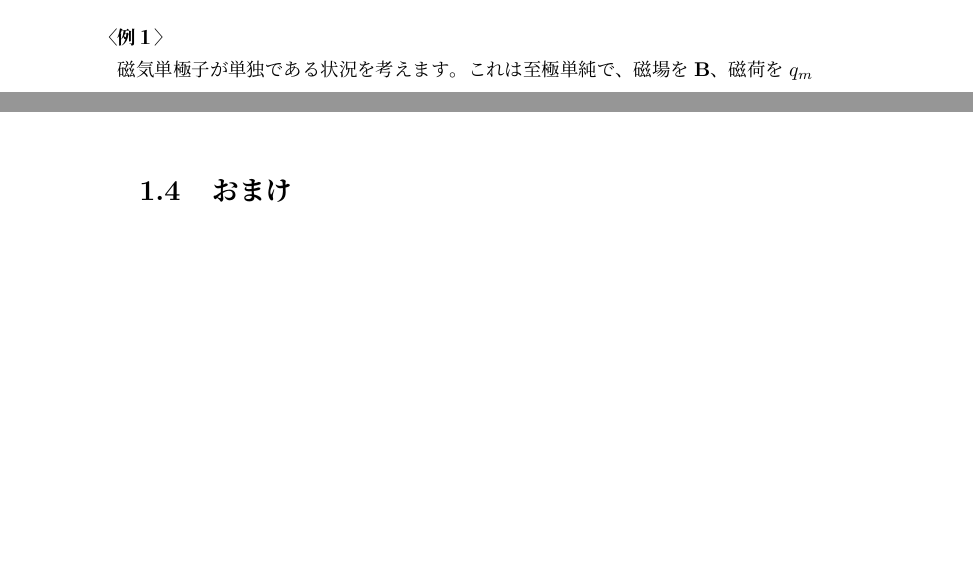
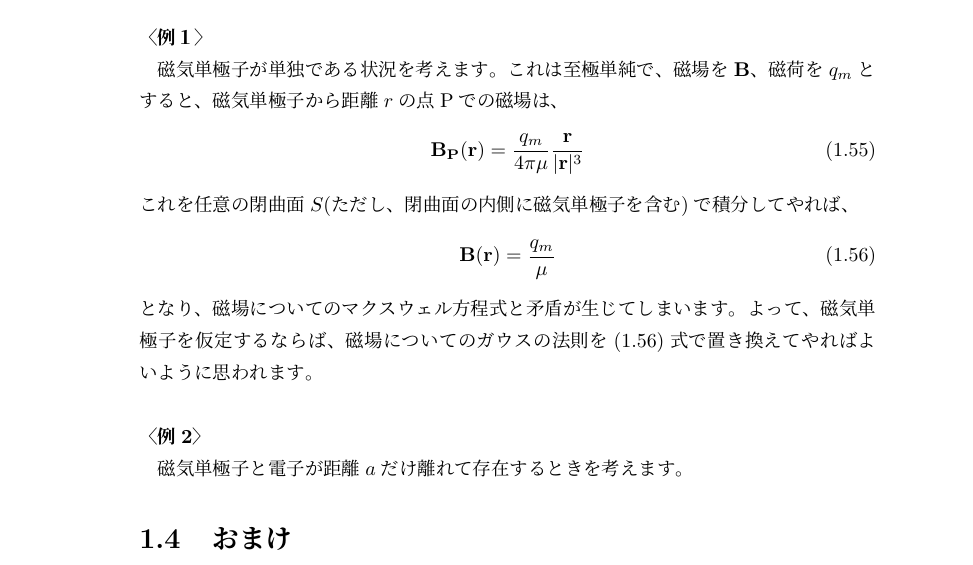
Before and after one commit to vuccaken/kaishi2019, a LaTeX book (tex/fukuda.tex): two parts of pages 8 and 9 of 11 before the commit and part of page 9 of 11 after it, the two joined at a grey line, cut so that both start at the same text, the shorter picture padded with empty space. Compiled offline with pLaTeX and dvipdfmx; a missing font is replaced by an installed copy or a similar font; a LaTeX package or settings file that is missing is left out.

Commit message:
Update fukuda.tex

```diff
--- a/tex/fukuda.tex
+++ b/tex/fukuda.tex
@@ -293,7 +294,18 @@ c^2 \nabla\times\mathbf{B} = \frac{\mathbf{j}}{\epsilon_0} + \frac{\partial\math
 \subsection{具体例}
 では、実際に具体例をいくつか考えていきます。
 \subsubsection{〈例１〉}
-磁気単極子が単独である状況を考えます。これは至極単純で、磁場を$\mathbf{B}$、磁荷を$q_m$
+磁気単極子が単独である状況を考えます。これは至極単純で、磁場を$\mathbf{B}$、磁荷を$q_m$とすると、磁気単極子から距離$r$の点Pでの磁場は、
+\begin{align}
+\mathbf{B_P}(\mathbf{r})=\frac{q_m}{4\pi\mu}\frac{\mathbf{r}}{|\mathbf{r}|^3}
+\end{align}
+これを任意の閉曲面$S$(ただし、閉曲面の内側に磁気単極子を含む)で積分してやれば、
+\begin{align}
+\label{eq:Gaussjm}
+\mathbf{B}(\mathbf{r})=\frac{q_m}{\mu}
+\end{align}
+となり、磁場についてのマクスウェル方程式と矛盾が生じてしまいます。よって、磁気単極子を仮定するならば、磁場についてのガウスの法則を\shiki{Gaussjm}で置き換えてやればよいように思われます。
+\subsubsection{〈例2〉}
+磁気単極子と電子が距離$a$だけ離れて存在するときを考えます。
 
 \section{おまけ}
 \subsection{積分形→微分形}
```
Also changed, not shown: tex/fukuda.tex (3 more changed lines).
